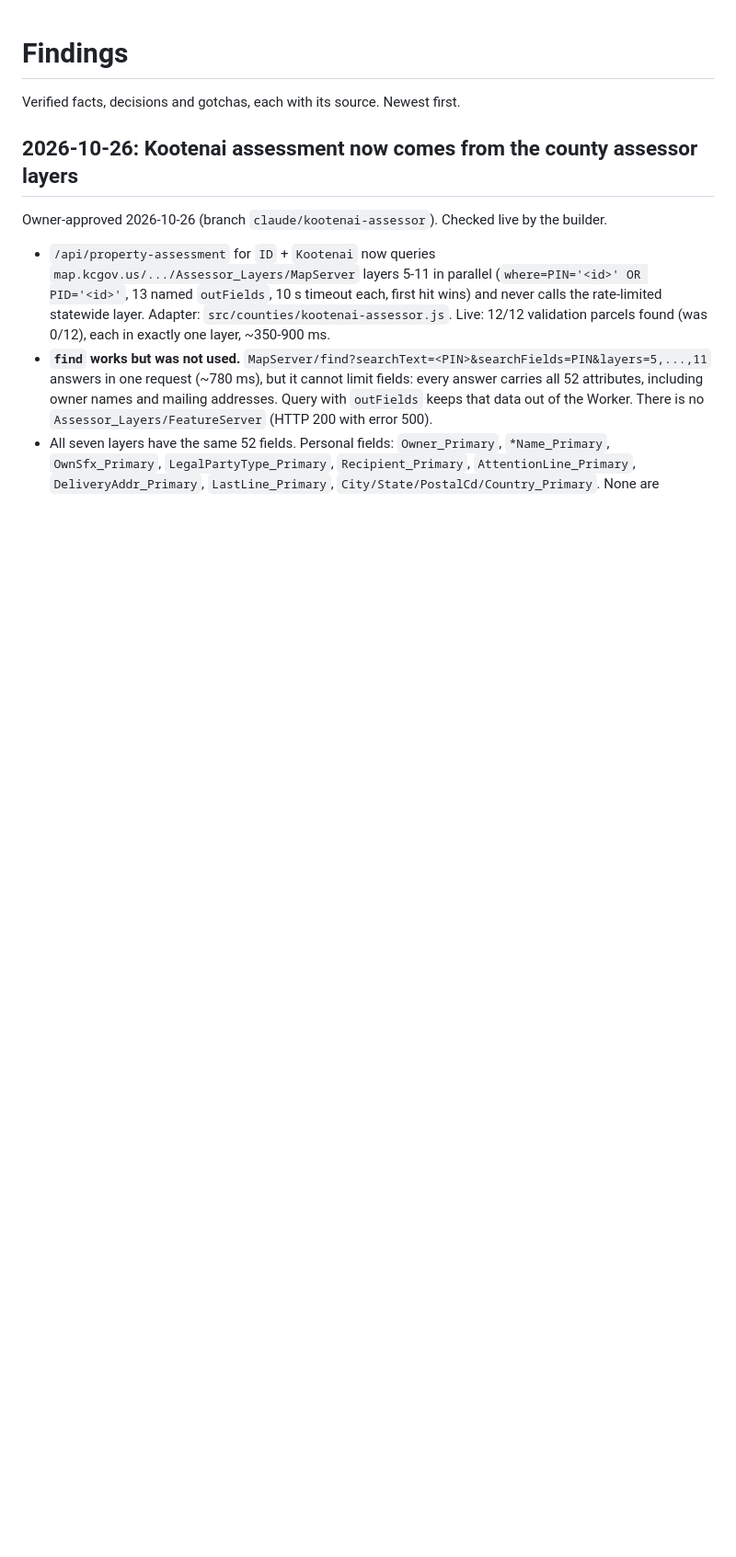
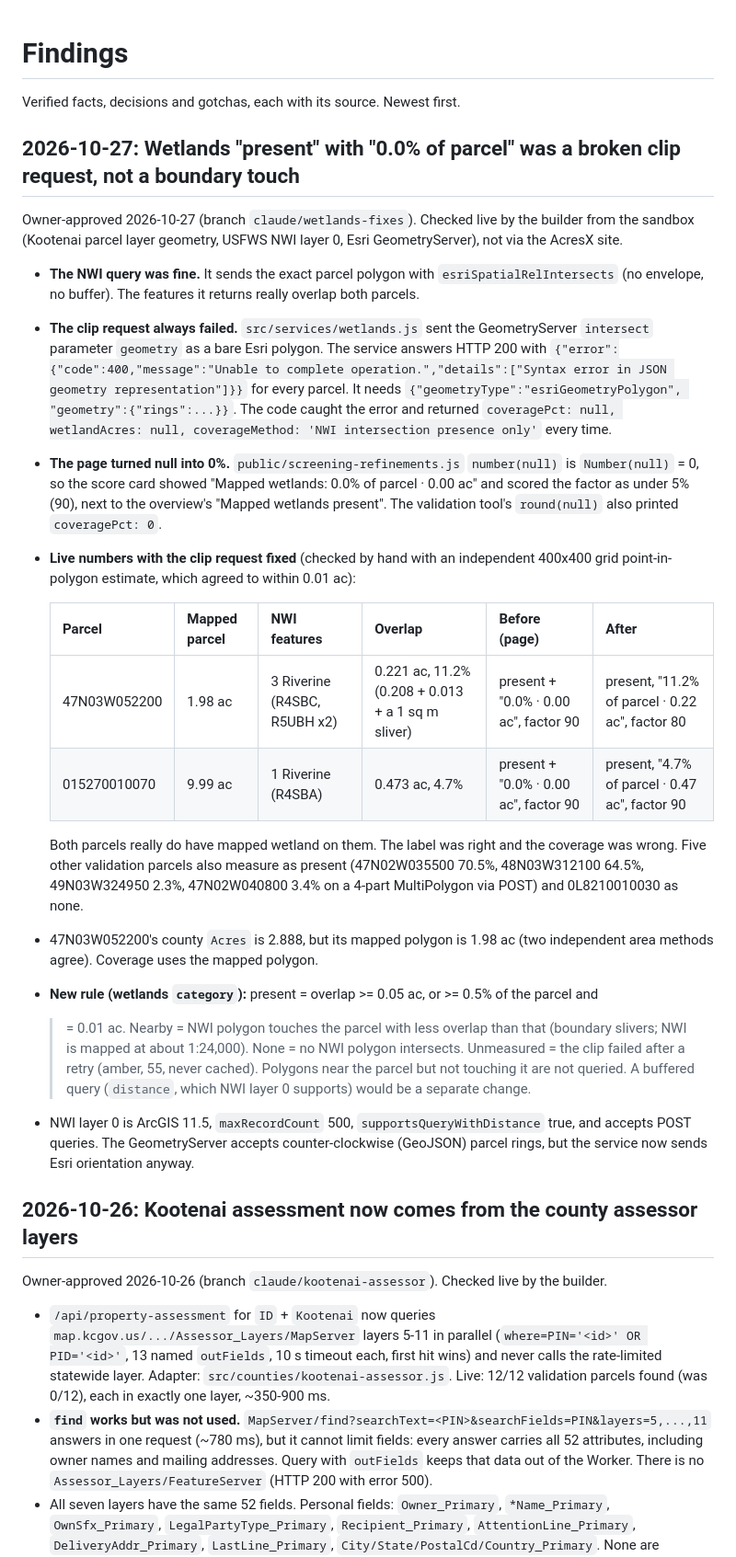
Before and after one commit to cole793/AcresX, a Markdown page: handoff/findings.md, the part around the change. Shown at 92% size. Rendered like a GitHub page; blank space fills up the shorter version.

Commit message:
Note wetlands coverage root cause and live results
Co-Authored-By: Claude Opus 5.5 <noreply@anthropic.com>
Claude-Session: https://claude.ai/code/session_01QLaRSH6CMjGneNgDWuqjWY

```diff
--- a/handoff/findings.md
+++ b/handoff/findings.md
@@ -1,6 +1,48 @@
 # Findings
 
 Verified facts, decisions and gotchas, each with its source. Newest first.
+
+## 2026-10-27: Wetlands "present" with "0.0% of parcel" was a broken clip request, not a boundary touch
+
+Owner-approved 2026-10-27 (branch `claude/wetlands-fixes`). Checked live by the builder from the
+sandbox (Kootenai parcel layer geometry, USFWS NWI layer 0, Esri GeometryServer), not via the
+AcresX site.
+
+- **The NWI query was fine.** It sends the exact parcel polygon with `esriSpatialRelIntersects`
+  (no envelope, no buffer). The features it returns really overlap both parcels.
+- **The clip request always failed.** `src/services/wetlands.js` sent the GeometryServer
+  `intersect` parameter `geometry` as a bare Esri polygon. The service answers HTTP 200 with
+  `{"error":{"code":400,"message":"Unable to complete operation.","details":["Syntax error in JSON
+  geometry representation"]}}` for every parcel. It needs `{"geometryType":"esriGeometryPolygon",
+  "geometry":{"rings":...}}`. The code caught the error and returned `coveragePct: null,
+  wetlandAcres: null, coverageMethod: 'NWI intersection presence only'` every time.
+- **The page turned null into 0%.** `public/screening-refinements.js` `number(null)` is
+  `Number(null)` = 0, so the score card showed "Mapped wetlands: 0.0% of parcel · 0.00 ac" and
+  scored the factor as under 5% (90), next to the overview's "Mapped wetlands present". The
+  validation tool's `round(null)` also printed `coveragePct: 0`.
+- **Live numbers with the clip request fixed** (checked by hand with an independent 400x400 grid
+  point-in-polygon estimate, which agreed to within 0.01 ac):
+
+  | Parcel | Mapped parcel | NWI features | Overlap | Before (page) | After |
+  |---|---|---|---|---|---|
+  | 47N03W052200 | 1.98 ac | 3 Riverine (R4SBC, R5UBH x2) | 0.221 ac, 11.2% (0.208 + 0.013 + a 1 sq m sliver) | present + "0.0% · 0.00 ac", factor 90 | present, "11.2% of parcel · 0.22 ac", factor 80 |
+  | 015270010070 | 9.99 ac | 1 Riverine (R4SBA) | 0.473 ac, 4.7% | present + "0.0% · 0.00 ac", factor 90 | present, "4.7% of parcel · 0.47 ac", factor 90 |
+
+  Both parcels really do have mapped wetland on them. The label was right and the coverage was
+  wrong. Five other validation parcels also measure as present (47N02W035500 70.5%,
+  48N03W312100 64.5%, 49N03W324950 2.3%, 47N02W040800 3.4% on a 4-part MultiPolygon via POST)
+  and 0L8210010030 as none.
+- 47N03W052200's county `Acres` is 2.888, but its mapped polygon is 1.98 ac (two independent
+  area methods agree). Coverage uses the mapped polygon.
+- **New rule (wetlands `category`):** present = overlap >= 0.05 ac, or >= 0.5% of the parcel and
+  >= 0.01 ac. Nearby = NWI polygon touches the parcel with less overlap than that (boundary
+  slivers; NWI is mapped at about 1:24,000). None = no NWI polygon intersects. Unmeasured = the
+  clip failed after a retry (amber, 55, never cached). Polygons near the parcel but not
+  touching it are not queried. A buffered query (`distance`, which NWI layer 0 supports) would be
+  a separate change.
+- NWI layer 0 is ArcGIS 11.5, `maxRecordCount` 500, `supportsQueryWithDistance` true, and
+  accepts POST queries. The GeometryServer accepts counter-clockwise (GeoJSON) parcel rings, but
+  the service now sends Esri orientation anyway.
 
 ## 2026-10-26: Kootenai assessment now comes from the county assessor layers
 
```
